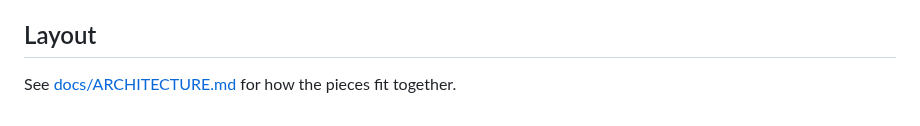
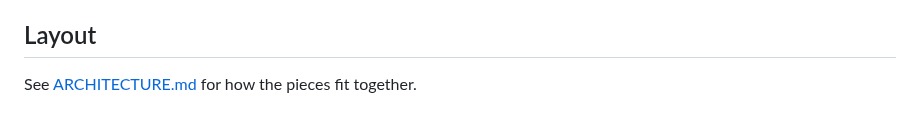
Before and after one commit to Hamza-eee/rtl-diagram, a Markdown page: docs/DEVELOPMENT.md, the part around the change. Drawn GitHub-style.

```diff
--- a/docs/DEVELOPMENT.md
+++ b/docs/DEVELOPMENT.md
@@ -54,4 +54,4 @@ Fixtures must stay original: no third-party or proprietary RTL.
 
 ## Layout
 
-See [docs/ARCHITECTURE.md](docs/ARCHITECTURE.md) for how the pieces fit together.
+See [ARCHITECTURE.md](ARCHITECTURE.md) for how the pieces fit together.
```
Also changed, not shown: README.md (+9 -6 lines), docs/ARCHITECTURE.md (+1 -1 lines), docs/images/checks.png.
